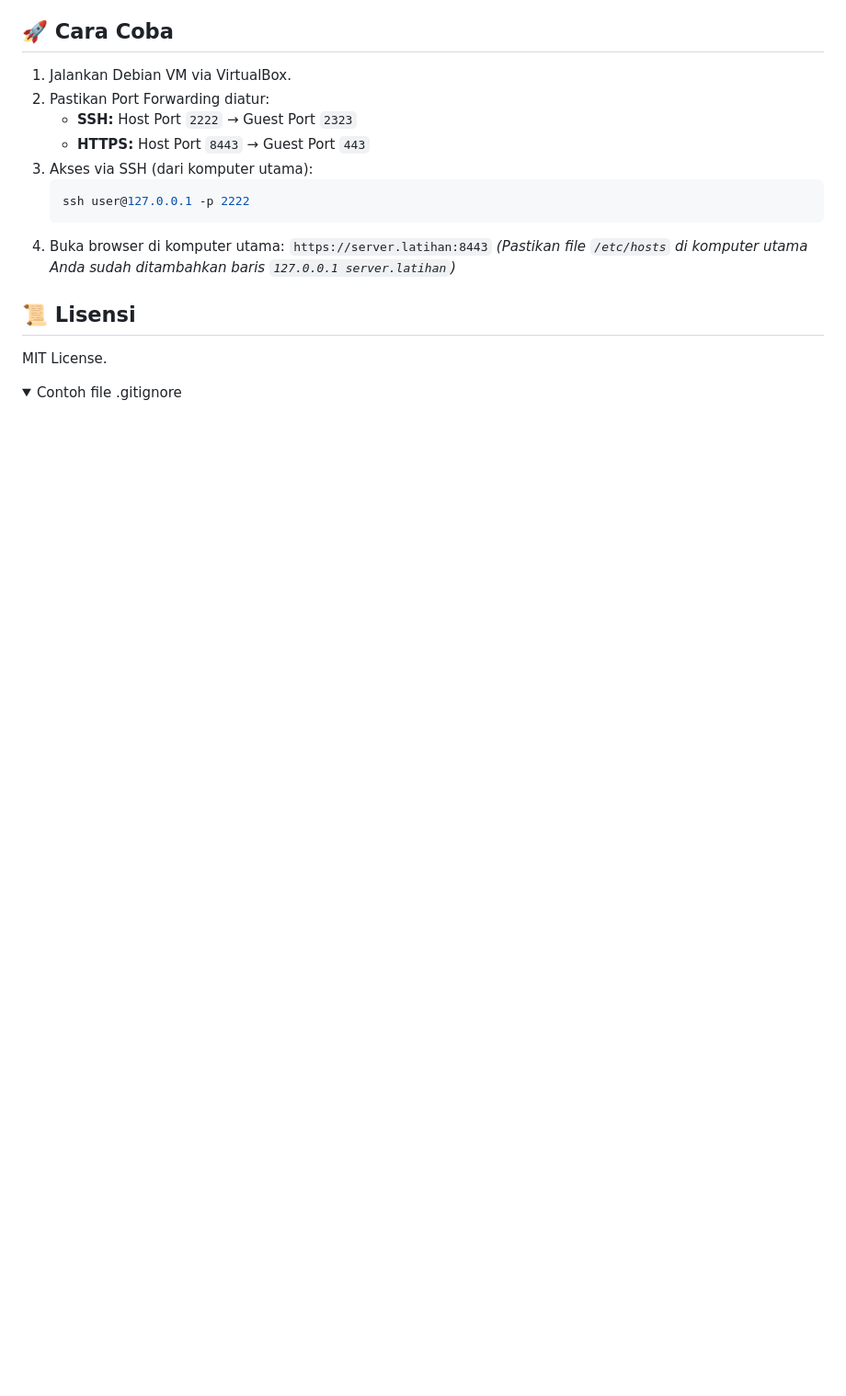
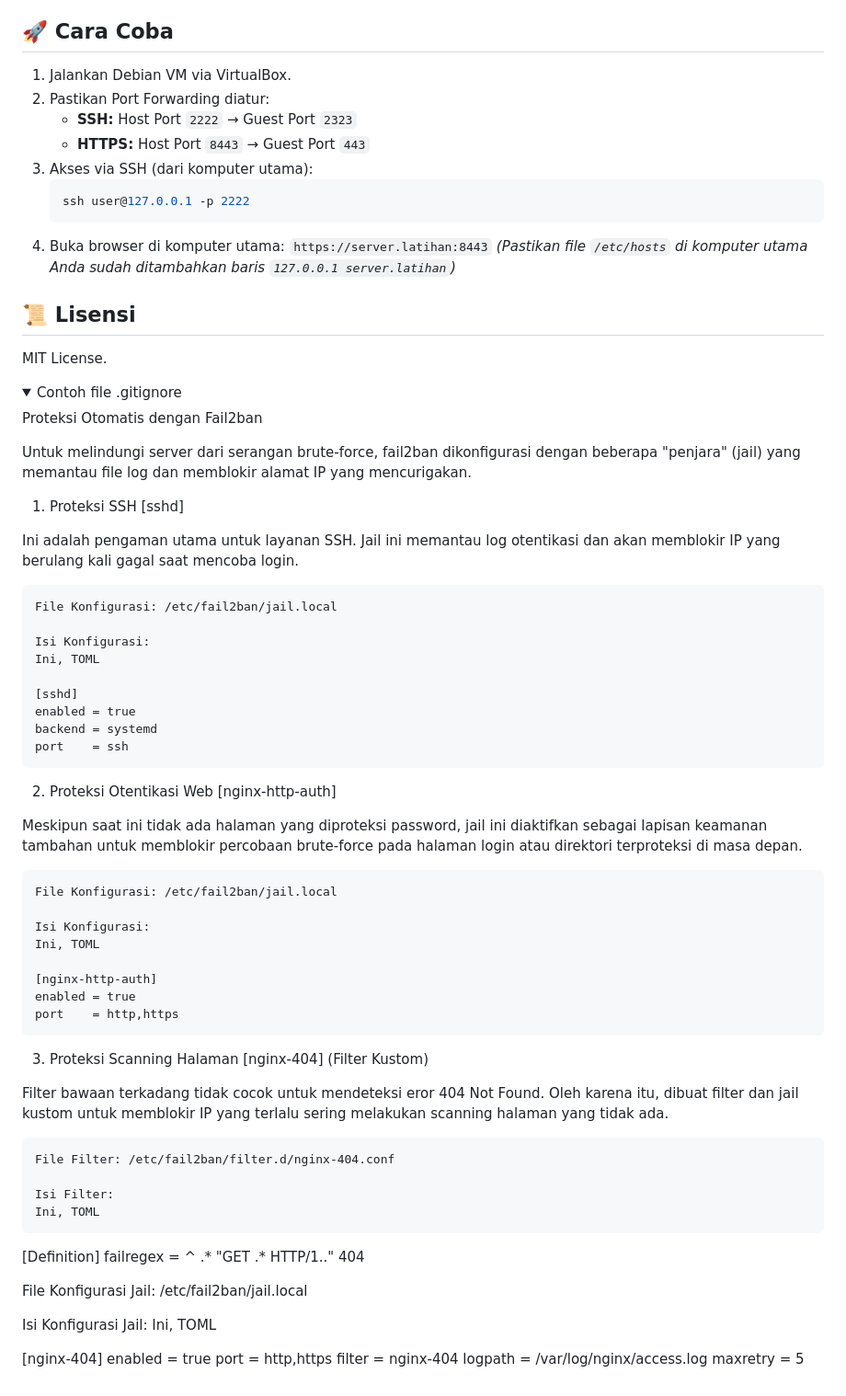
Before and after one commit to putra05062005/nginx-brotli-setup, a Markdown page: README.md, the part around the change. Shown: that part at 92% size. Rendered like a GitHub page; folded sections open; blank space fills up the shorter version.

Commit message:
Pengujian Fail2ban untuk memfilter serangan ssh dan nginx

```diff
--- a/README.md
+++ b/README.md
@@ -61,3 +61,59 @@ MIT License.
 
 <details>
 <summary>Contoh file .gitignore</summary>
+
+
+Proteksi Otomatis dengan Fail2ban
+
+Untuk melindungi server dari serangan brute-force, fail2ban dikonfigurasi dengan beberapa "penjara" (jail) yang memantau file log dan memblokir alamat IP yang mencurigakan.
+
+1. Proteksi SSH [sshd]
+
+Ini adalah pengaman utama untuk layanan SSH. Jail ini memantau log otentikasi dan akan memblokir IP yang berulang kali gagal saat mencoba login.
+
+    File Konfigurasi: /etc/fail2ban/jail.local
+
+    Isi Konfigurasi:
+    Ini, TOML
+
+    [sshd]
+    enabled = true
+    backend = systemd
+    port    = ssh
+
+2. Proteksi Otentikasi Web [nginx-http-auth]
+
+Meskipun saat ini tidak ada halaman yang diproteksi password, jail ini diaktifkan sebagai lapisan keamanan tambahan untuk memblokir percobaan brute-force pada halaman login atau direktori terproteksi di masa depan.
+
+    File Konfigurasi: /etc/fail2ban/jail.local
+
+    Isi Konfigurasi:
+    Ini, TOML
+
+    [nginx-http-auth]
+    enabled = true
+    port    = http,https
+
+3. Proteksi Scanning Halaman [nginx-404] (Filter Kustom)
+
+Filter bawaan terkadang tidak cocok untuk mendeteksi eror 404 Not Found. Oleh karena itu, dibuat filter dan jail kustom untuk memblokir IP yang terlalu sering melakukan scanning halaman yang tidak ada.
+
+    File Filter: /etc/fail2ban/filter.d/nginx-404.conf
+
+    Isi Filter:
+    Ini, TOML
+
+[Definition]
+failregex = ^<HOST> .* "GET .* HTTP/1\.." 404
+
+File Konfigurasi Jail: /etc/fail2ban/jail.local
+
+Isi Konfigurasi Jail:
+Ini, TOML
+
+[nginx-404]
+enabled  = true
+port     = http,https
+filter   = nginx-404
+logpath  = /var/log/nginx/access.log
+maxretry = 5
```
